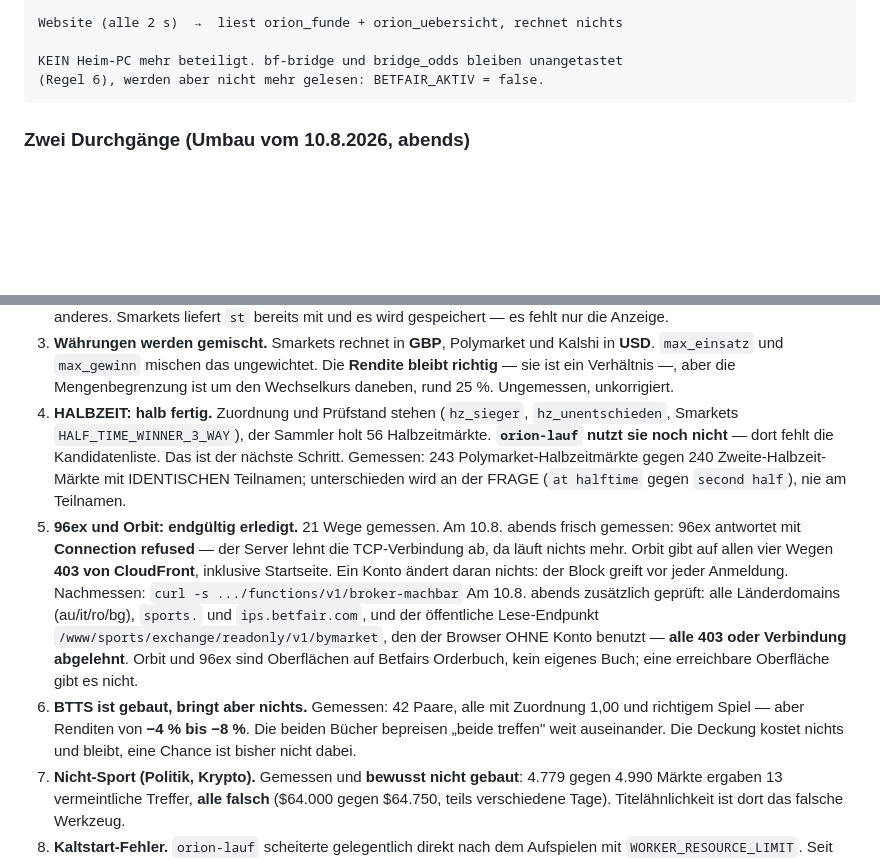
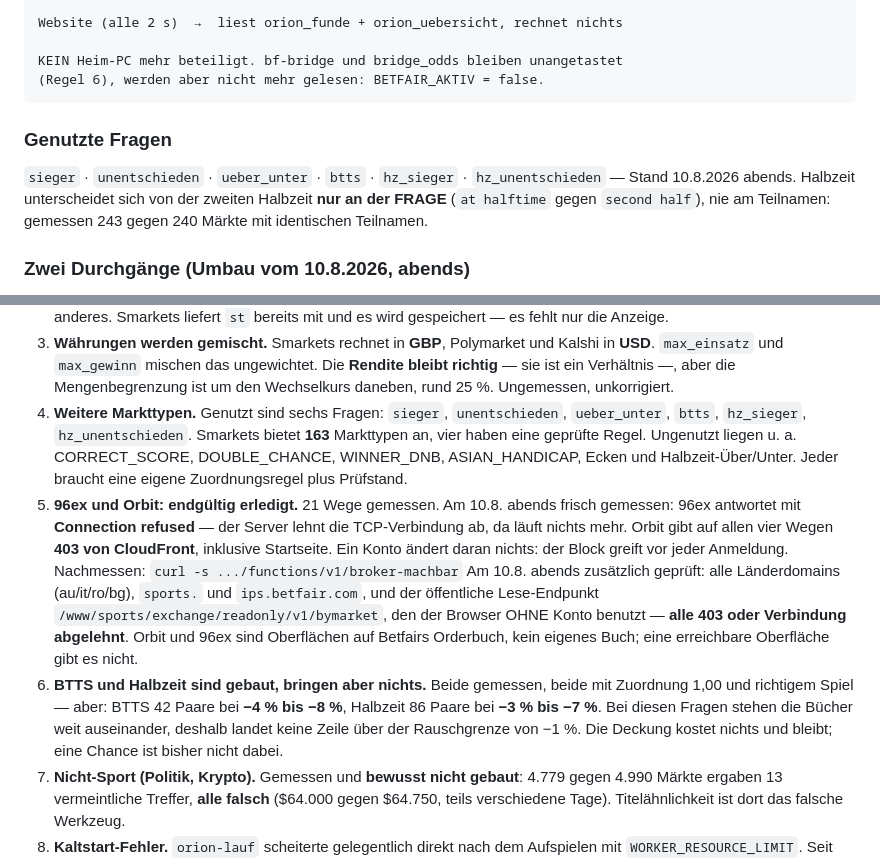
Before and after one commit to Harryclaude-hub/orion-panel-pro, a Markdown page: UEBERGABE.md, 2 parts joined by grey strips. GitHub-like rendering; blank space fills up the shorter version.

````diff
--- a/UEBERGABE.md
+++ b/UEBERGABE.md
@@ -223,6 +223,14 @@ Website (alle 2 s)  →  liest orion_funde + orion_uebersicht, rechnet nichts
 KEIN Heim-PC mehr beteiligt. bf-bridge und bridge_odds bleiben unangetastet
 (Regel 6), werden aber nicht mehr gelesen: BETFAIR_AKTIV = false.
 ```
+
+### Genutzte Fragen
+
+`sieger` · `unentschieden` · `ueber_unter` · `btts` · `hz_sieger` ·
+`hz_unentschieden` — Stand 10.8.2026 abends. Halbzeit unterscheidet sich
+von der zweiten Halbzeit **nur an der FRAGE** (`at halftime` gegen
+`second half`), nie am Teilnamen: gemessen 243 gegen 240 Märkte mit
+identischen Teilnamen.
 
 ### Zwei Durchgänge (Umbau vom 10.8.2026, abends)
 
@@ -494,13 +502,12 @@ mitgemessen; ein Urteil braucht Tage, nicht Stunden.
    ungewichtet. Die **Rendite bleibt richtig** — sie ist ein Verhältnis —,
    aber die Mengenbegrenzung ist um den Wechselkurs daneben, rund 25 %.
    Ungemessen, unkorrigiert.
-4. **HALBZEIT: halb fertig.** Zuordnung und Prüfstand stehen
-   (`hz_sieger`, `hz_unentschieden`, Smarkets `HALF_TIME_WINNER_3_WAY`),
-   der Sammler holt 56 Halbzeitmärkte. **`orion-lauf` nutzt sie noch
-   nicht** — dort fehlt die Kandidatenliste. Das ist der nächste Schritt.
-   Gemessen: 243 Polymarket-Halbzeitmärkte gegen 240 Zweite-Halbzeit-Märkte
-   mit IDENTISCHEN Teilnamen; unterschieden wird an der FRAGE
-   (`at halftime` gegen `second half`), nie am Teilnamen.
+4. **Weitere Markttypen.** Genutzt sind sechs Fragen: `sieger`,
+   `unentschieden`, `ueber_unter`, `btts`, `hz_sieger`, `hz_unentschieden`.
+   Smarkets bietet **163** Markttypen an, vier haben eine geprüfte Regel.
+   Ungenutzt liegen u. a. CORRECT_SCORE, DOUBLE_CHANCE, WINNER_DNB,
+   ASIAN_HANDICAP, Ecken und Halbzeit-Über/Unter. Jeder braucht eine eigene
+   Zuordnungsregel plus Prüfstand.
 5. **96ex und Orbit: endgültig erledigt.** 21 Wege gemessen. Am 10.8. abends frisch gemessen:
    96ex antwortet mit **Connection refused** — der Server lehnt die
    TCP-Verbindung ab, da läuft nichts mehr. Orbit gibt auf allen vier Wegen
@@ -513,10 +520,12 @@ mitgemessen; ein Urteil braucht Tage, nicht Stunden.
    benutzt — **alle 403 oder Verbindung abgelehnt**. Orbit und 96ex sind
    Oberflächen auf Betfairs Orderbuch, kein eigenes Buch; eine erreichbare
    Oberfläche gibt es nicht.
-5. **BTTS ist gebaut, bringt aber nichts.** Gemessen: 42 Paare, alle mit
-   Zuordnung 1,00 und richtigem Spiel — aber Renditen von **−4 % bis −8 %**.
-   Die beiden Bücher bepreisen „beide treffen" weit auseinander. Die Deckung
-   kostet nichts und bleibt, eine Chance ist bisher nicht dabei.
+5. **BTTS und Halbzeit sind gebaut, bringen aber nichts.** Beide gemessen,
+   beide mit Zuordnung 1,00 und richtigem Spiel — aber:
+   BTTS 42 Paare bei **−4 % bis −8 %**, Halbzeit 86 Paare bei
+   **−3 % bis −7 %**. Bei diesen Fragen stehen die Bücher weit auseinander,
+   deshalb landet keine Zeile über der Rauschgrenze von −1 %. Die Deckung
+   kostet nichts und bleibt; eine Chance ist bisher nicht dabei.
 6. **Nicht-Sport (Politik, Krypto).** Gemessen und **bewusst nicht gebaut**:
    4.779 gegen 4.990 Märkte ergaben 13 vermeintliche Treffer, **alle falsch**
    ($64.000 gegen $64.750, teils verschiedene Tage). Titelähnlichkeit ist
````
